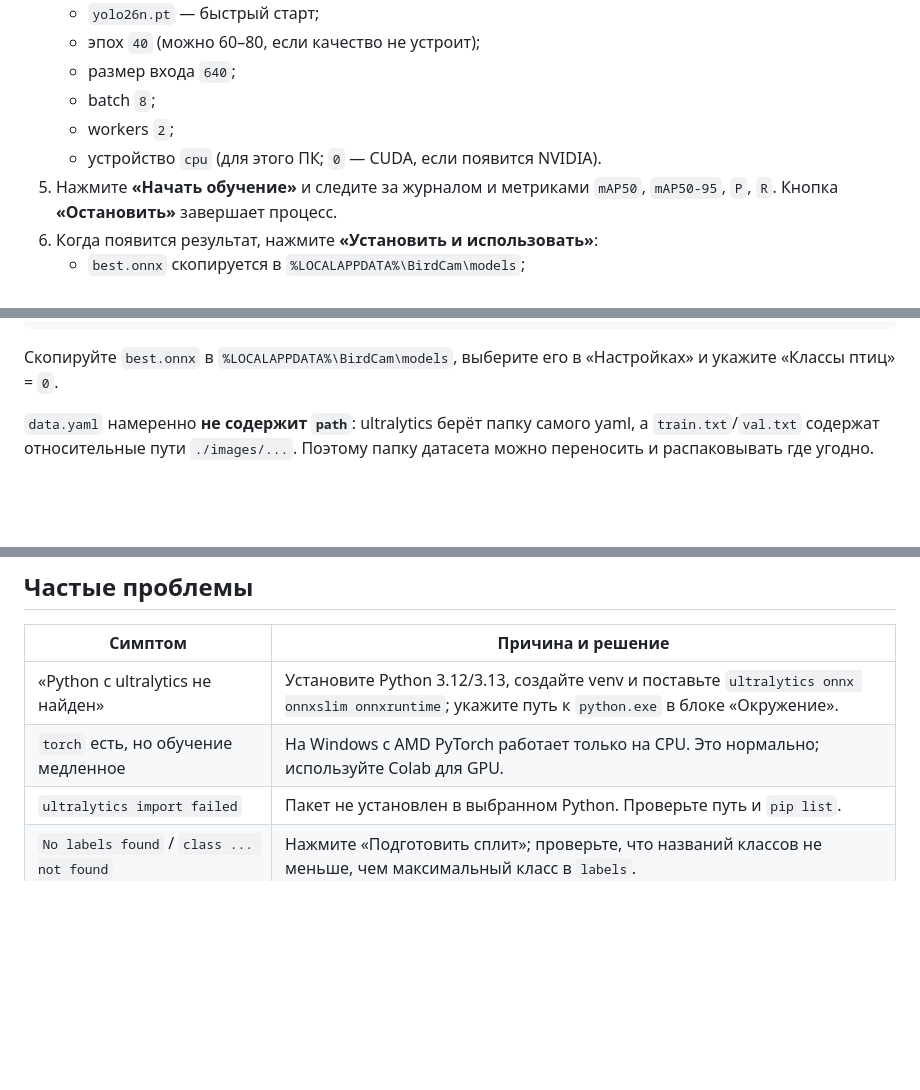
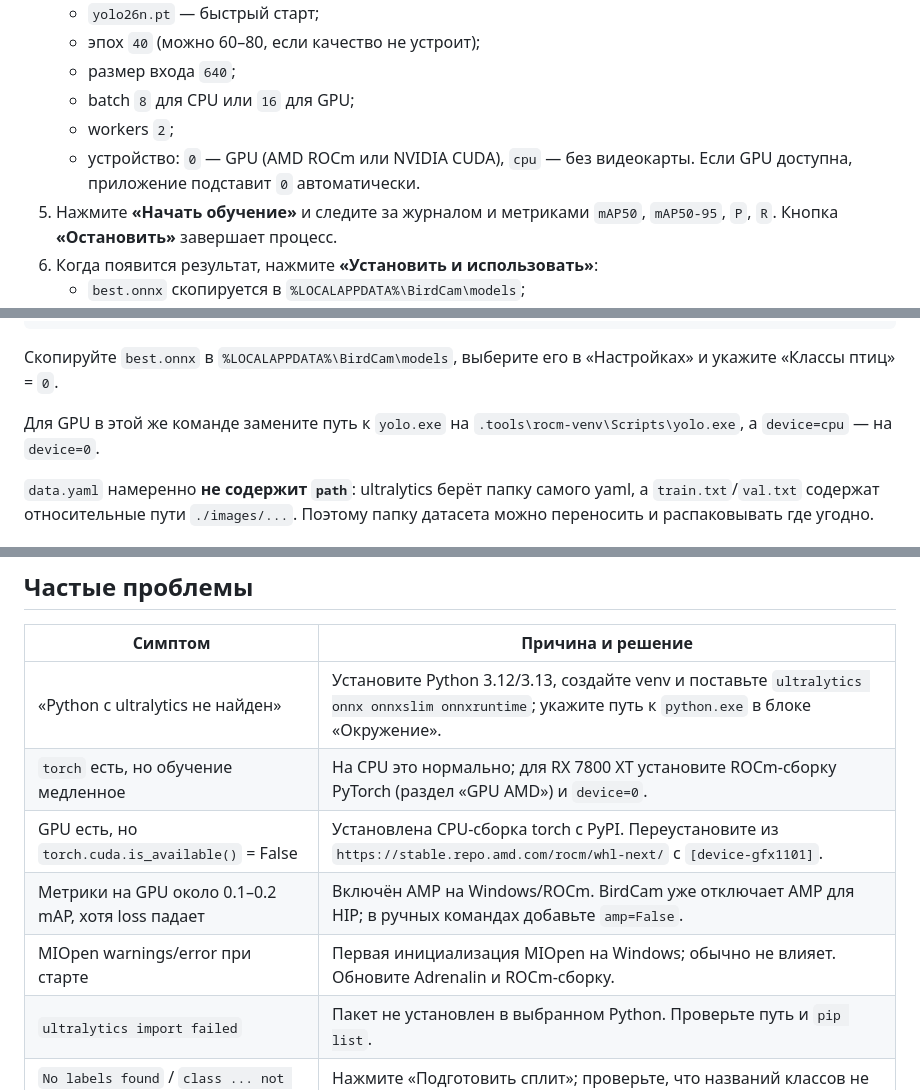
Before and after one commit to ilya1004/BirdCam, a Markdown page: docs/training.md, 3 parts joined by grey strips. Drawn GitHub-style; blank space fills up the shorter version.

```diff
--- a/docs/training.md
+++ b/docs/training.md
@@ -52,9 +52,10 @@ BirdCam умеет дообучать YOLO на датасете, который
    - `yolo26n.pt` — быстрый старт;
    - эпох `40` (можно 60–80, если качество не устроит);
    - размер входа `640`;
-   - batch `8`;
+   - batch `8` для CPU или `16` для GPU;
    - workers `2`;
-   - устройство `cpu` (для этого ПК; `0` — CUDA, если появится NVIDIA).
+   - устройство: `0` — GPU (AMD ROCm или NVIDIA CUDA), `cpu` — без видеокарты.
+     Если GPU доступна, приложение подставит `0` автоматически.
 5. Нажмите **«Начать обучение»** и следите за журналом и метриками
    `mAP50`, `mAP50-95`, `P`, `R`. Кнопка **«Остановить»** завершает процесс.
 6. Когда появится результат, нажмите **«Установить и использовать»**:
@@ -112,6 +170,9 @@ cd $env:LOCALAPPDATA\BirdCam\dataset
 
 Скопируйте `best.onnx` в `%LOCALAPPDATA%\BirdCam\models`, выберите его в
 «Настройках» и укажите «Классы птиц» = `0`.
+
+Для GPU в этой же команде замените путь к `yolo.exe` на `.tools\rocm-venv\Scripts\yolo.exe`,
+а `device=cpu` — на `device=0`.
 
 `data.yaml` намеренно **не содержит `path`**: ultralytics берёт папку самого
 yaml, а `train.txt`/`val.txt` содержат относительные пути `./images/...`.
@@ -185,7 +246,10 @@ BirdCam.UI.exe --training-check --install "C:\...\best.onnx"
 | Симптом | Причина и решение |
 |---|---|
 | «Python с ultralytics не найден» | Установите Python 3.12/3.13, создайте venv и поставьте `ultralytics onnx onnxslim onnxruntime`; укажите путь к `python.exe` в блоке «Окружение». |
-| `torch` есть, но обучение медленное | На Windows с AMD PyTorch работает только на CPU. Это нормально; используйте Colab для GPU. |
+| `torch` есть, но обучение медленное | На CPU это нормально; для RX 7800 XT установите ROCm-сборку PyTorch (раздел «GPU AMD») и `device=0`. |
+| GPU есть, но `torch.cuda.is_available()` = False | Установлена CPU-сборка torch с PyPI. Переустановите из `https://stable.repo.amd.com/rocm/whl-next/` с `[device-gfx1101]`. |
+| Метрики на GPU около 0.1–0.2 mAP, хотя loss падает | Включён AMP на Windows/ROCm. BirdCam уже отключает AMP для HIP; в ручных командах добавьте `amp=False`. |
+| MIOpen warnings/error при старте | Первая инициализация MIOpen на Windows; обычно не влияет. Обновите Adrenalin и ROCm-сборку. |
 | `ultralytics import failed` | Пакет не установлен в выбранном Python. Проверьте путь и `pip list`. |
 | `No labels found` / `class ... not found` | Нажмите «Подготовить сплит»; проверьте, что названий классов не меньше, чем максимальный класс в `labels`. |
 | Метрики высокие, а на новых кадрах плохо | Валидация — последние кадры того же дня и той же сцены. Проверяйте на новом дне/другом освещении; добавьте данные. |
```
Also changed, not shown: other parts of docs/training.md (+64 -7 lines), AGENTS.md (+15 -5 lines), README.md (+7 -3 lines), docs/training.png, 7 other files.
